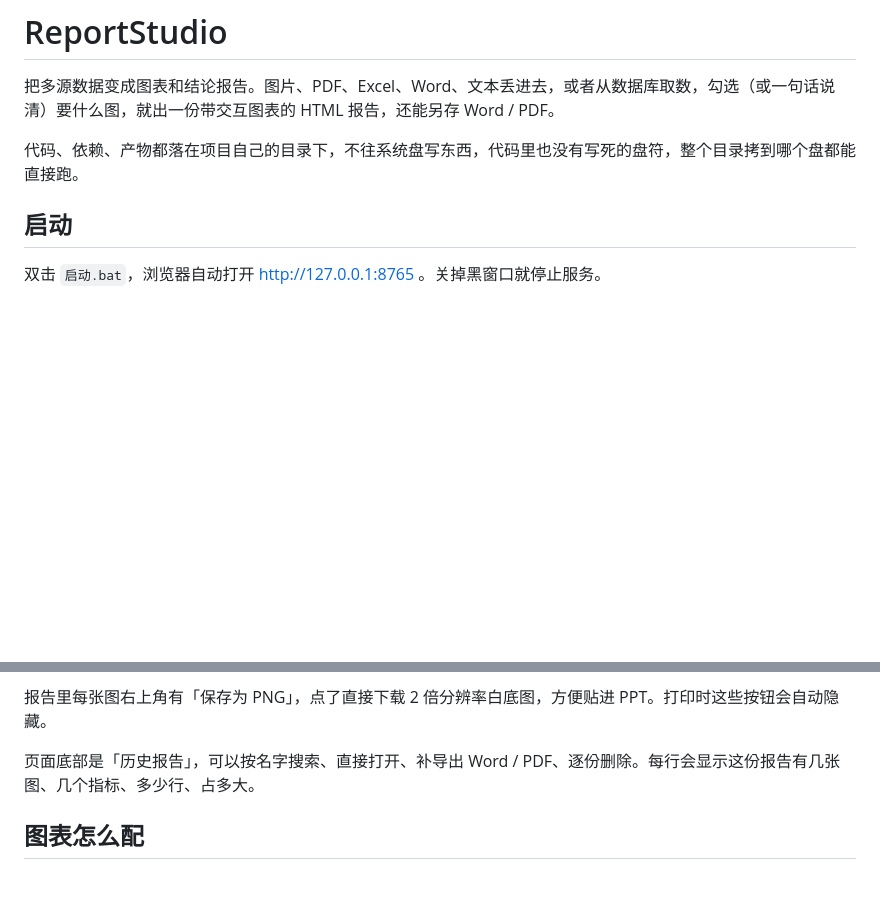
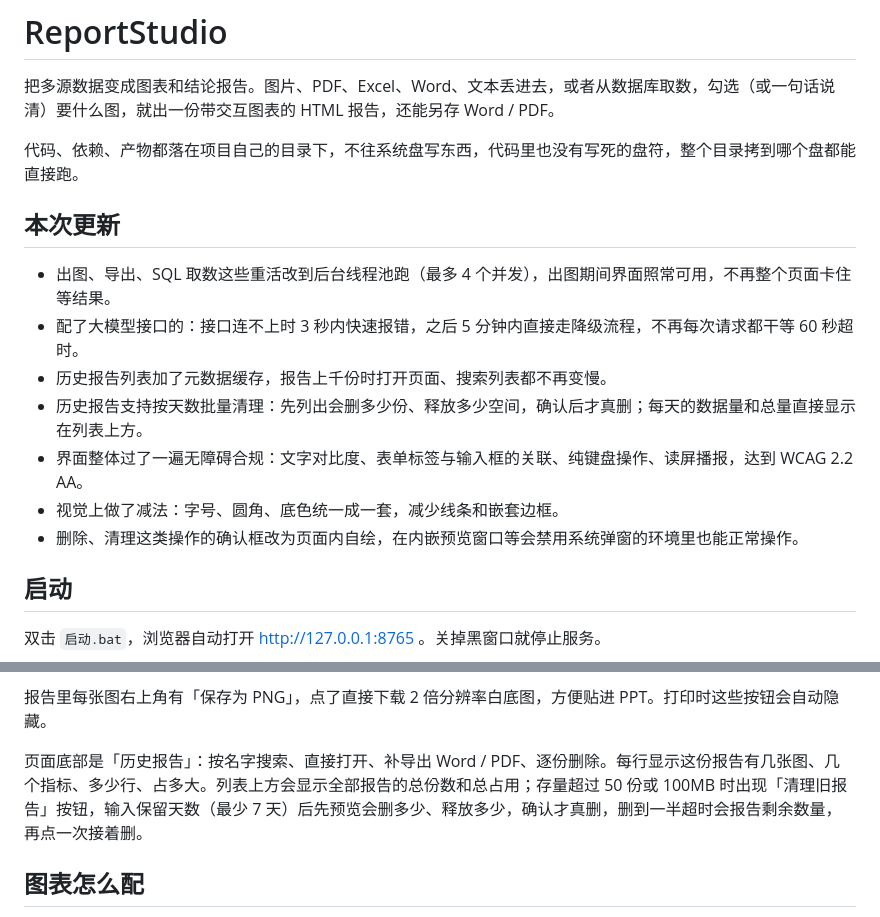
Before and after one commit to zzyyt2233/ReportStudio, a Markdown page: README.md, 2 parts joined by grey strips. Rendered like a GitHub page; blank space fills up the shorter version.

Commit message:
README 补充本次更新说明与历史报告批量清理的用法

```diff
--- a/README.md
+++ b/README.md
@@ -3,6 +3,16 @@
 把多源数据变成图表和结论报告。图片、PDF、Excel、Word、文本丢进去，或者从数据库取数，勾选（或一句话说清）要什么图，就出一份带交互图表的 HTML 报告，还能另存 Word / PDF。
 
 代码、依赖、产物都落在项目自己的目录下，不往系统盘写东西，代码里也没有写死的盘符，整个目录拷到哪个盘都能直接跑。
+
+## 本次更新
+
+- 出图、导出、SQL 取数这些重活改到后台线程池跑（最多 4 个并发），出图期间界面照常可用，不再整个页面卡住等结果。
+- 配了大模型接口的：接口连不上时 3 秒内快速报错，之后 5 分钟内直接走降级流程，不再每次请求都干等 60 秒超时。
+- 历史报告列表加了元数据缓存，报告上千份时打开页面、搜索列表都不再变慢。
+- 历史报告支持按天数批量清理：先列出会删多少份、释放多少空间，确认后才真删；每天的数据量和总量直接显示在列表上方。
+- 界面整体过了一遍无障碍合规：文字对比度、表单标签与输入框的关联、纯键盘操作、读屏播报，达到 WCAG 2.2 AA。
+- 视觉上做了减法：字号、圆角、底色统一成一套，减少线条和嵌套边框。
+- 删除、清理这类操作的确认框改为页面内自绘，在内嵌预览窗口等会禁用系统弹窗的环境里也能正常操作。
 
 ## 启动
 
@@ -39,7 +49,7 @@ python -m venv .venv
 
 报告里每张图右上角有「保存为 PNG」，点了直接下载 2 倍分辨率白底图，方便贴进 PPT。打印时这些按钮会自动隐藏。
 
-页面底部是「历史报告」，可以按名字搜索、直接打开、补导出 Word / PDF、逐份删除。每行会显示这份报告有几张图、几个指标、多少行、占多大。
+页面底部是「历史报告」：按名字搜索、直接打开、补导出 Word / PDF、逐份删除。每行显示这份报告有几张图、几个指标、多少行、占多大。列表上方会显示全部报告的总份数和总占用；存量超过 50 份或 100MB 时出现「清理旧报告」按钮，输入保留天数（最少 7 天）后先预览会删多少、释放多少，确认才真删，删到一半超时会报告剩余数量，再点一次接着删。
 
 ## 图表怎么配
 
```
